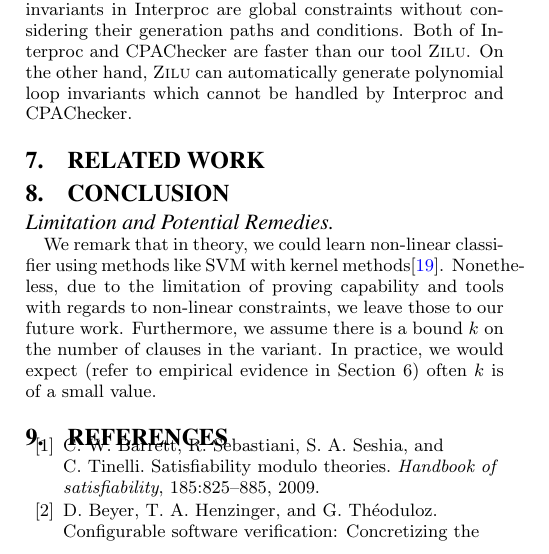
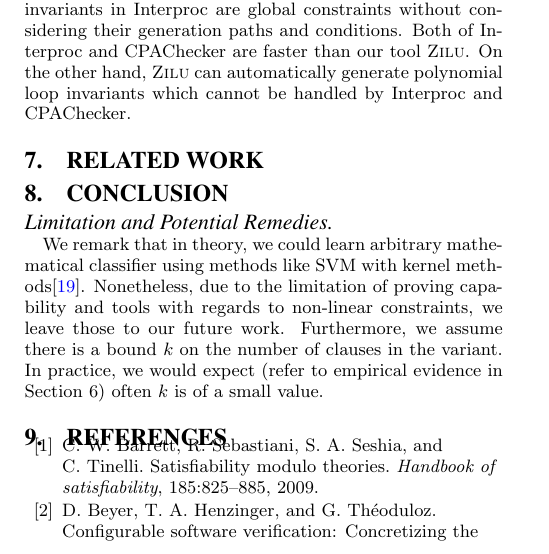
Before and after one commit to IIFrm/Invariant-Generation, a LaTeX paper (paper.tex, which reads conclusion.tex): part of one column of page 8 of 9, cut so that both start at the same text. Compiled offline with pdfLaTeX.

Commit message:
minor update

```diff
--- a/conclusion.tex
+++ b/conclusion.tex
@@ -4,7 +4,7 @@
 
 
 \paragraph{Limitation and Potential Remedies}
-We remark that in theory, we could learn non-linear classifier using methods like SVM with kernel methods\cite{yu2009evolving}.
+We remark that in theory, we could learn arbitrary mathematical classifier using methods like SVM with kernel methods\cite{yu2009evolving}.
 Nonetheless, due to the limitation of proving capability and tools with regards to non-linear constraints, we leave those to our future work.
 Furthermore, we assume there is a bound $k$ on the number of clauses in the variant.
 In practice, we would expect (refer to empirical evidence in Section~\ref{sec:evaluations}) often $k$ is of a small value.
```
